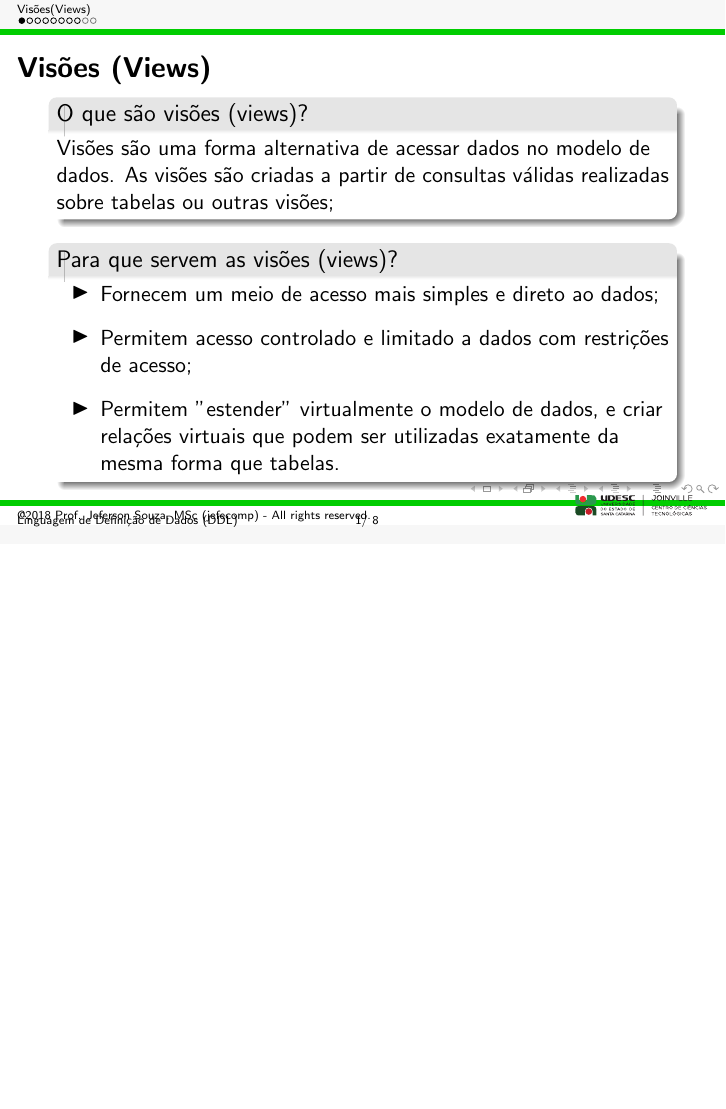
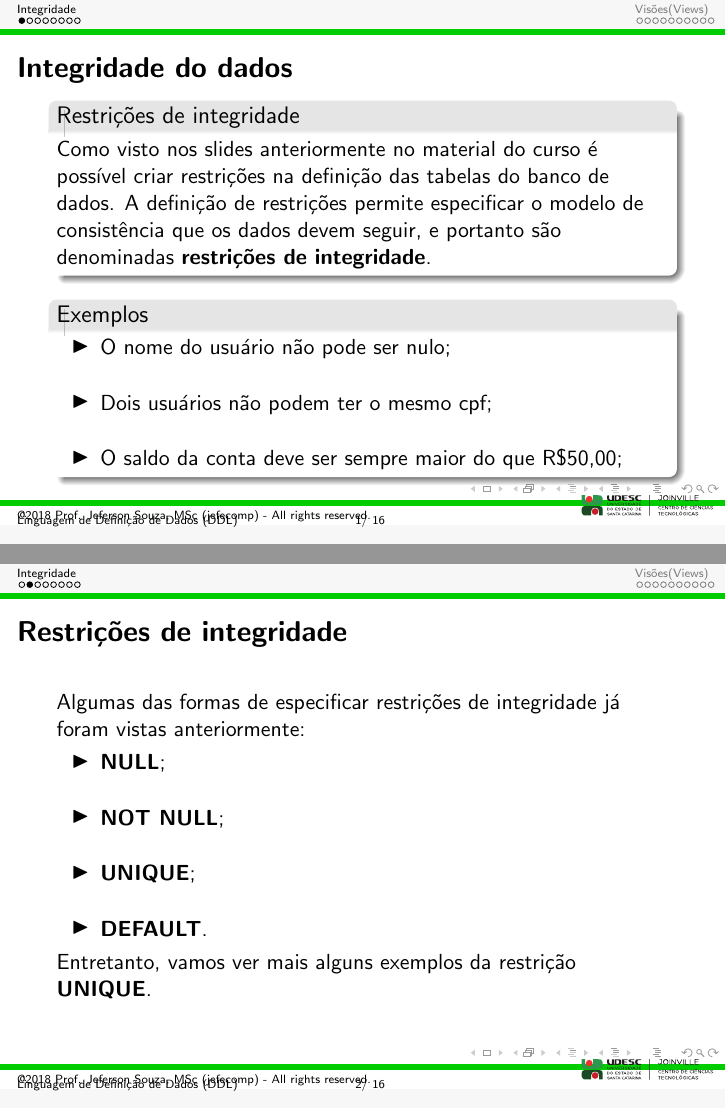
Before and after one commit to jefecompofficial/dbcourse, LaTeX slides (2 - Linguagem Definicao Dados/2 - Linguagem Definicao Dados-Cont.tex): page 3 of 13 before the commit and pages 2 and 3 of 21 after it, the two joined at a grey line, the shorter picture padded with empty space. Compiled offline with pdfLaTeX.

Commit message:
Adding material about referential integrity and constrains.

```diff
--- a/2 - Linguagem Definicao Dados/2 - Linguagem Definicao Dados-Cont.tex
+++ b/2 - Linguagem Definicao Dados/2 - Linguagem Definicao Dados-Cont.tex
@@ -113,3 +113,57 @@ extendedchars=true}
 \titlepage
 \end{frame}
 
+
+%%%%%%%%%%%%%%%%%%%%%%%%%%%%%%%%%%%%%%%%%%%%%%%%%%%%%%
+%%%%%%%%%%%%%%%%%%%%%%%%%%%%%%%%%%%%%%%%%%%%%%%%%%%%%%
+\section{Integridade}
+\subsection{Restrições}
+\begin{frame}{Integridade do dados}
+
+\begin{alertblock}{Restrições de integridade}
+Como visto nos slides anteriormente no material do curso é possível criar restrições na definição das tabelas do banco de dados. A definição de restrições permite especificar o modelo de consistência que os dados devem seguir, e portanto são denominadas \textbf{restrições de integridade}.
+\end{alertblock}
+
+\begin{alertblock}{Exemplos}
+\begin{itemize}
+\itemsep 5mm
+
+\item O nome do usuário não pode ser nulo;
+
+\item Dois usuários não podem ter o mesmo cpf;
+
+\item O saldo da conta deve ser sempre maior do que R\$50,00;
+
+\end{itemize}
+\end{alertblock}
+
+\end{frame}
+
+\begin{frame}{Restrições de integridade}
+
+Algumas das formas de especificar restrições de integridade já foram vistas anteriormente:
+
+\begin{itemize}
+\itemsep 5mm
+
+\item \textbf{NULL};
+
+\item \textbf{NOT NULL};
+
+\item \textbf{UNIQUE};
+
+\item \textbf{DEFAULT}.
+
+\end{itemize}
+
+Entretanto, vamos ver mais alguns exemplos da restrição \textbf{UNIQUE}.
+
+\end{frame}
+
+\begin{frame}{Restrições de integridade: \textit{UNIQUE}}
+
+\begin{alertblock}{Exemplo de candidatos a chave com \textit{UNIQUE}}
+\textbf{CREATE TABLE} usuario(id \textcolor{red}{serial} \textit{PRIMARY KEY}, nome \textcolor{red}{varchar}(20), email \textcolor{red}{varchar}(30), cpf \textcolor {red}{char} (11)., \textit{UNIQUE}(email,cpf));
+\end{alertblock}
+
+\end{frame}
```
Also changed, not shown: 2 - Linguagem Definicao Dados/2 - Linguagem Definicao Dados.tex (+24 -0 lines), 2 - Linguagem Definicao Dados/2 - Linguagem Definicao Dados-Cont.pdf, 2 - Linguagem Definicao Dados/2 - Linguagem Definicao Dados.pdf, 2 - Linguagem Definicao Dados/2 - Linguagem Definicao Dados-Cont.tex (51 more changed lines), 2 other files.
